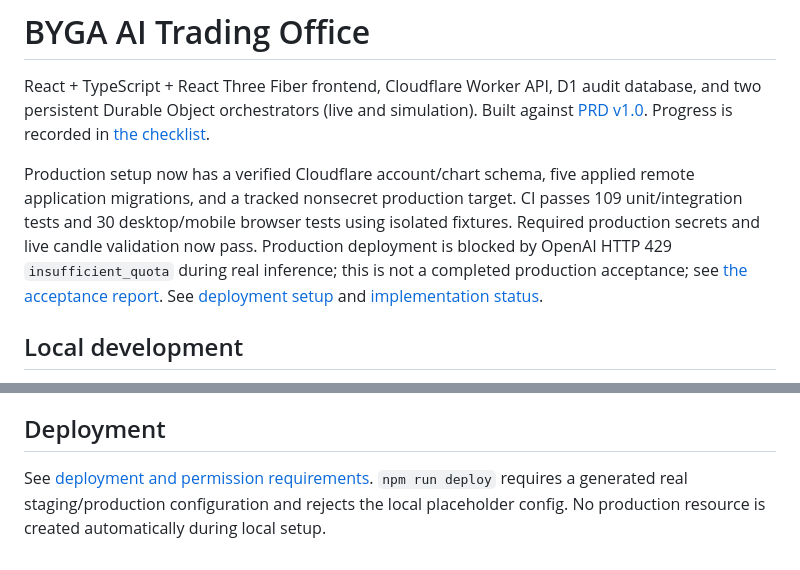
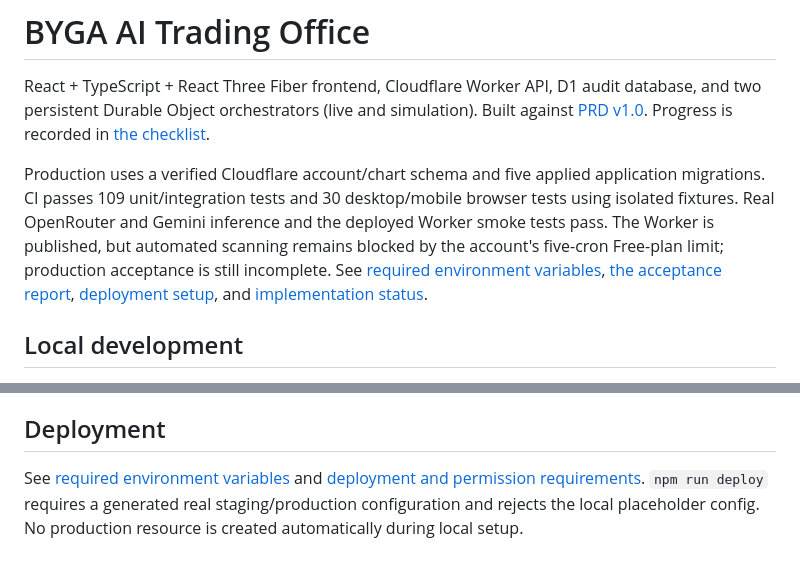
Before and after one commit to harvey-moeid/byga_office, a Markdown page: README.md, 2 parts joined by grey strips. GitHub-like rendering.

Commit message:
docs: document required environment variables and provider setup

```diff
--- a/README.md
+++ b/README.md
@@ -2,7 +2,7 @@
 
 React + TypeScript + React Three Fiber frontend, Cloudflare Worker API, D1 audit database, and two persistent Durable Object orchestrators (live and simulation). Built against [PRD v1.0](BYGA_AI_TRADING_OFFICE_PRD.md). Progress is recorded in [the checklist](BYGA_AI_TRADING_OFFICE_CHECKLIST.md).
 
-Production setup now has a verified Cloudflare account/chart schema, five applied remote application migrations, and a tracked nonsecret production target. CI passes 109 unit/integration tests and 30 desktop/mobile browser tests using isolated fixtures. Required production secrets and live candle validation now pass. Production deployment is blocked by OpenAI HTTP 429 `insufficient_quota` during real inference; this is not a completed production acceptance; see [the acceptance report](docs/PRODUCTION_ACCEPTANCE.md). See [deployment setup](docs/DEPLOYMENT.md) and [implementation status](docs/IMPLEMENTATION_STATUS.md).
+Production uses a verified Cloudflare account/chart schema and five applied application migrations. CI passes 109 unit/integration tests and 30 desktop/mobile browser tests using isolated fixtures. Real OpenRouter and Gemini inference and the deployed Worker smoke tests pass. The Worker is published, but automated scanning remains blocked by the account's five-cron Free-plan limit; production acceptance is still incomplete. See [required environment variables](docs/ENVIRONMENT.md), [the acceptance report](docs/PRODUCTION_ACCEPTANCE.md), [deployment setup](docs/DEPLOYMENT.md), and [implementation status](docs/IMPLEMENTATION_STATUS.md).
 
 ## Local development
 
@@ -69,4 +69,4 @@ The scene uses procedural room/character meshes, bounded orbit/pan controls, obs
 
 ## Deployment
 
-See [deployment and permission requirements](docs/DEPLOYMENT.md). `npm run deploy` requires a generated real staging/production configuration and rejects the local placeholder config. No production resource is created automatically during local setup.
+See [required environment variables](docs/ENVIRONMENT.md) and [deployment and permission requirements](docs/DEPLOYMENT.md). `npm run deploy` requires a generated real staging/production configuration and rejects the local placeholder config. No production resource is created automatically during local setup.
```
Also changed, not shown: docs/ENVIRONMENT.md (added, +164 -0 lines).
